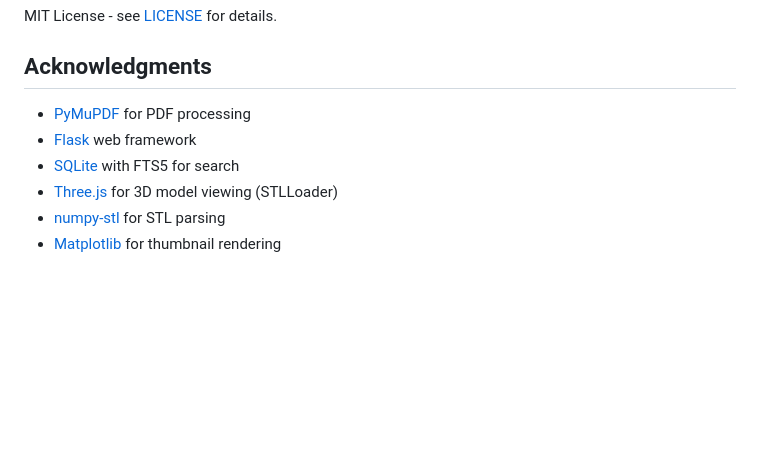
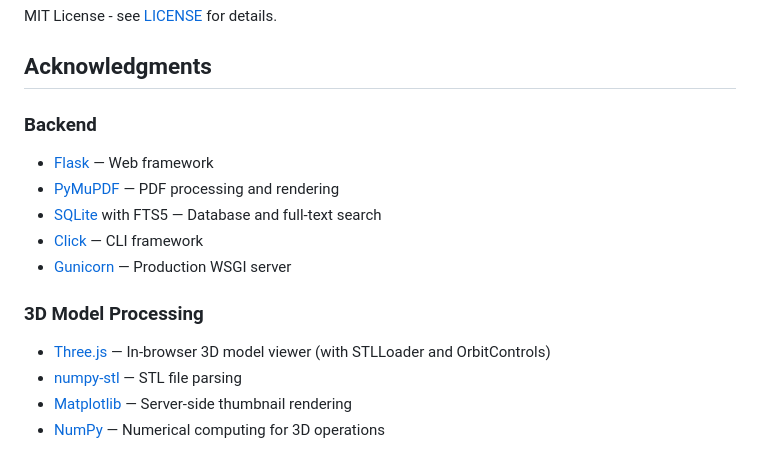
Before and after one commit to diminox-kullwinder/fantasyfolio, a Markdown page: README.md, the part around the change. Rendered like a GitHub page; blank space fills up the shorter version.

Commit message:
Expand acknowledgments with all dependencies
Backend:
- Flask, PyMuPDF, SQLite/FTS5, Click, Gunicorn

3D Model Processing:
- Three.js (STLLoader, OrbitControls), numpy-stl, Matplotlib, NumPy

```diff
--- a/README.md
+++ b/README.md
@@ -280,9 +280,15 @@ MIT License - see [LICENSE](LICENSE) for details.
 
 ## Acknowledgments
 
-- [PyMuPDF](https://pymupdf.readthedocs.io/) for PDF processing
-- [Flask](https://flask.palletsprojects.com/) web framework
-- [SQLite](https://sqlite.org/) with FTS5 for search
-- [Three.js](https://threejs.org/) for 3D model viewing (STLLoader)
-- [numpy-stl](https://github.com/WoLpH/numpy-stl) for STL parsing
-- [Matplotlib](https://matplotlib.org/) for thumbnail rendering
+### Backend
+- [Flask](https://flask.palletsprojects.com/) — Web framework
+- [PyMuPDF](https://pymupdf.readthedocs.io/) — PDF processing and rendering
+- [SQLite](https://sqlite.org/) with FTS5 — Database and full-text search
+- [Click](https://click.palletsprojects.com/) — CLI framework
+- [Gunicorn](https://gunicorn.org/) — Production WSGI server
+
+### 3D Model Processing
+- [Three.js](https://threejs.org/) — In-browser 3D model viewer (with STLLoader and OrbitControls)
+- [numpy-stl](https://github.com/WoLpH/numpy-stl) — STL file parsing
+- [Matplotlib](https://matplotlib.org/) — Server-side thumbnail rendering
+- [NumPy](https://numpy.org/) — Numerical computing for 3D operations
```
